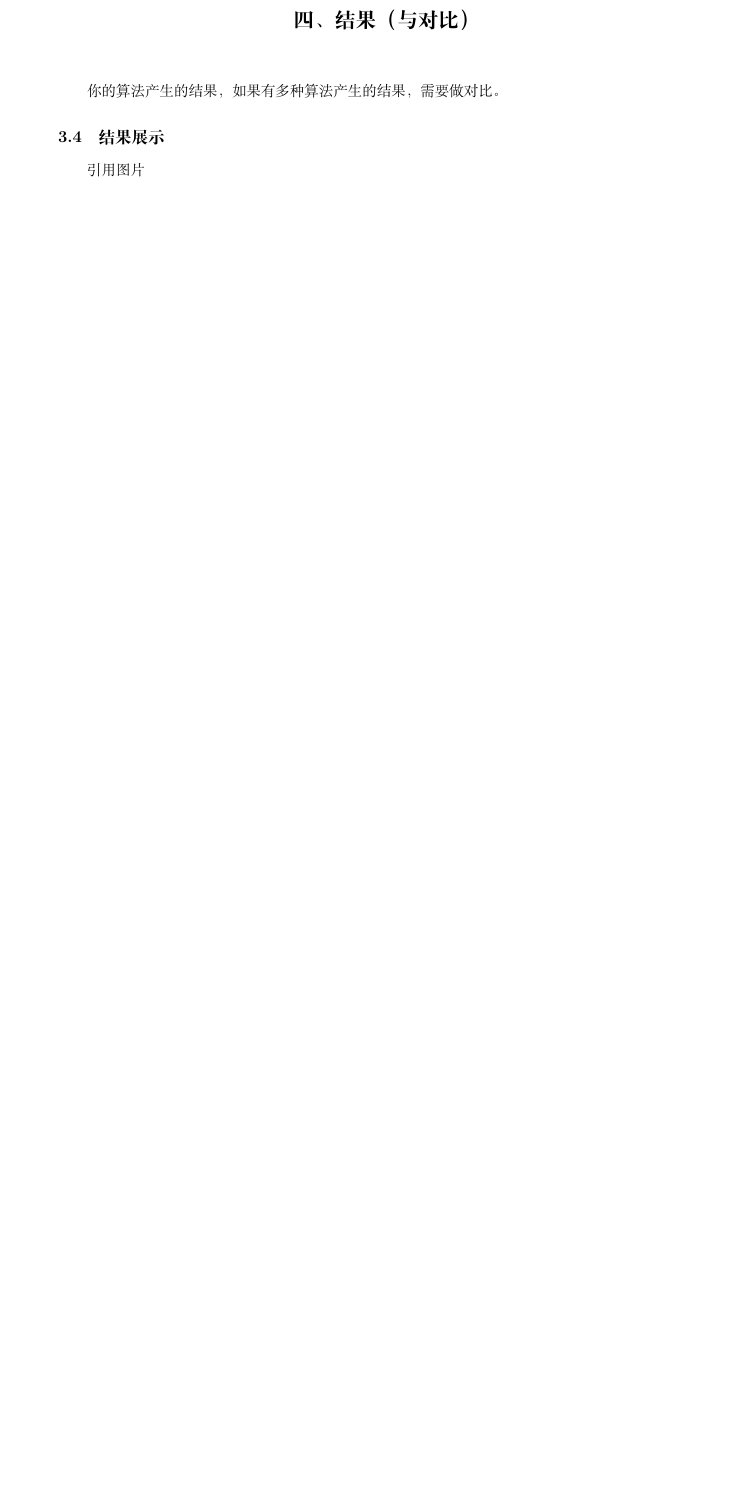
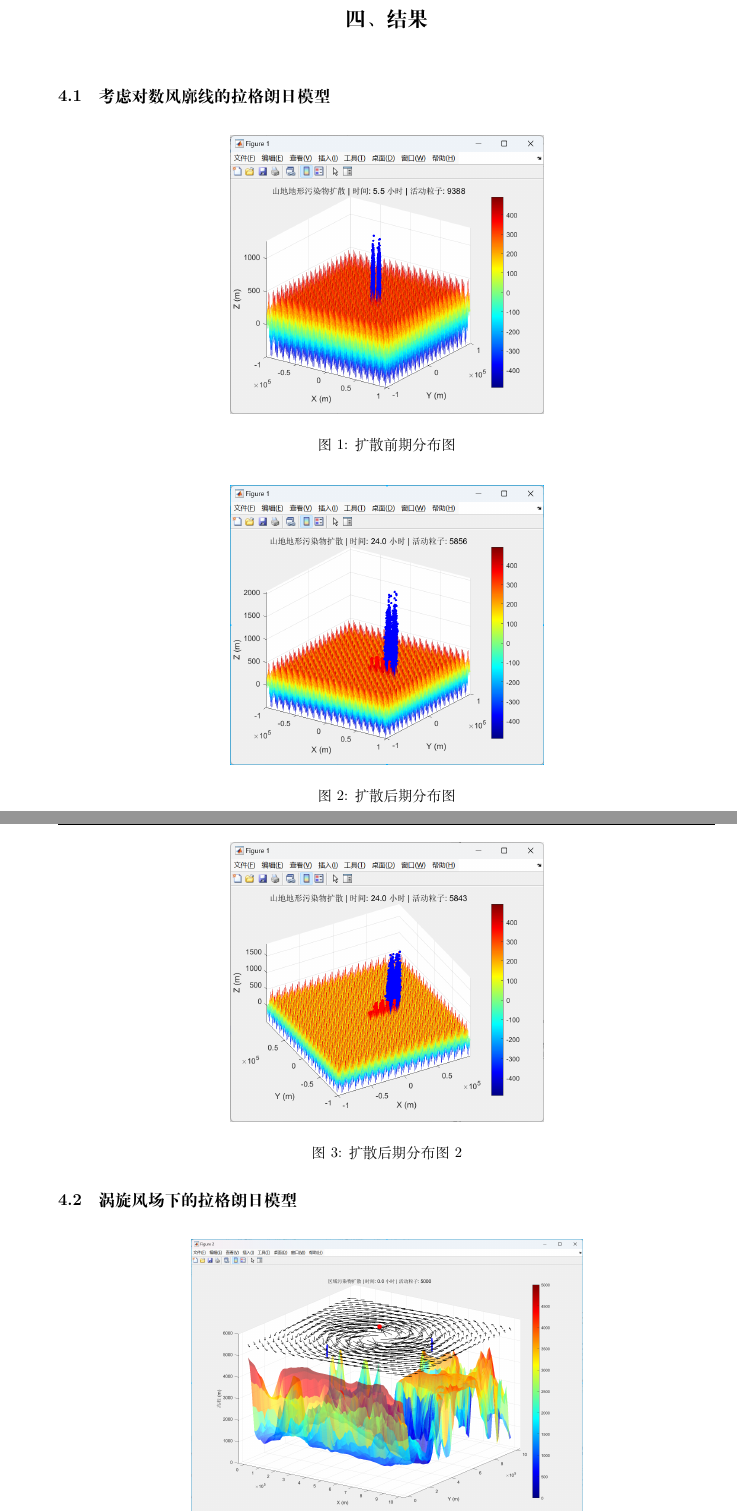
Before and after one commit to TheSkyWing/Dispersion-of-air-pollutants, a LaTeX paper (报告/报告.tex): part of page 7 of 9 before the commit and two parts of pages 8 and 9 of 12 after it, the two joined at a grey line, cut so that both start at the same text, the shorter picture padded with empty space. Compiled offline with XeLaTeX.

Commit message:
Update 报告.tex

```diff
--- a/报告/报告.tex
+++ b/报告/报告.tex
@@ -13,9 +13,9 @@
 \usepackage{booktabs}
 \usepackage{graphicx}
 \usepackage{listingsutf8}
+\usepackage{graphicx}
 \usepackage{geometry}
 \usepackage{xcolor}
-
 \definecolor{codegreen}{rgb}{0,0.6,0}
 \definecolor{codegray}{rgb}{0.5,0.5,0.5}
 \definecolor{codepurple}{rgb}{0.58,0,0.82}
@@ -331,10 +331,30 @@
 		C = Q0./(2*pi*u0.*sig_y.*sig_z) .* term1 .* term2;\end{lstlisting}
 	\indent 其中烟气抬升部分也分类较为繁琐且并非核心部分，此处也不再赘述。\\
 	为了更直观地看到浓度分布，我们截取了部分截面与切面，在结果部分进行展示。
-	\section*{\centerline{四、结果（与对比）}}
-	你的算法产生的结果，如果有多种算法产生的结果，需要做对比。
-	\subsection{结果展示}
-	引用图片
-
-	\subsection{结果对比}
-
+	\newpage
+	\setcounter{section}{4}
+	\setcounter{subsection}{0}
+	\section*{\centerline{四、结果}}
+	\subsection{考虑对数风廓线的拉格朗日模型}
+	\begin{figure}[htbp]
+		\centering
+		\includegraphics[width=8cm]{Logarithmic wind profile1.png}
+		\caption{扩散前期分布图}
+		\label{fig:your_label}
+	\end{figure}
+	\FloatBarrier
+	\begin{figure}[htbp]
+		\centering
+		\includegraphics[width=8cm]{Logarithmic wind profile2.png}
+		\caption{扩散后期分布图}
+		\label{fig:your_label}
+	\end{figure}
+	\FloatBarrier
+	\begin{figure}[htbp]
+		\centering
+		\includegraphics[width=8cm]{Logarithmic wind profile3.png}
+		\caption{扩散后期分布图2}
+		\label{fig:your_label}
+	\end{figure}
+	\FloatBarrier
+	\subsection{涡旋风场下的拉格朗日模型}
```
Also changed, not shown: 报告/报告.tex (32 more changed lines).
